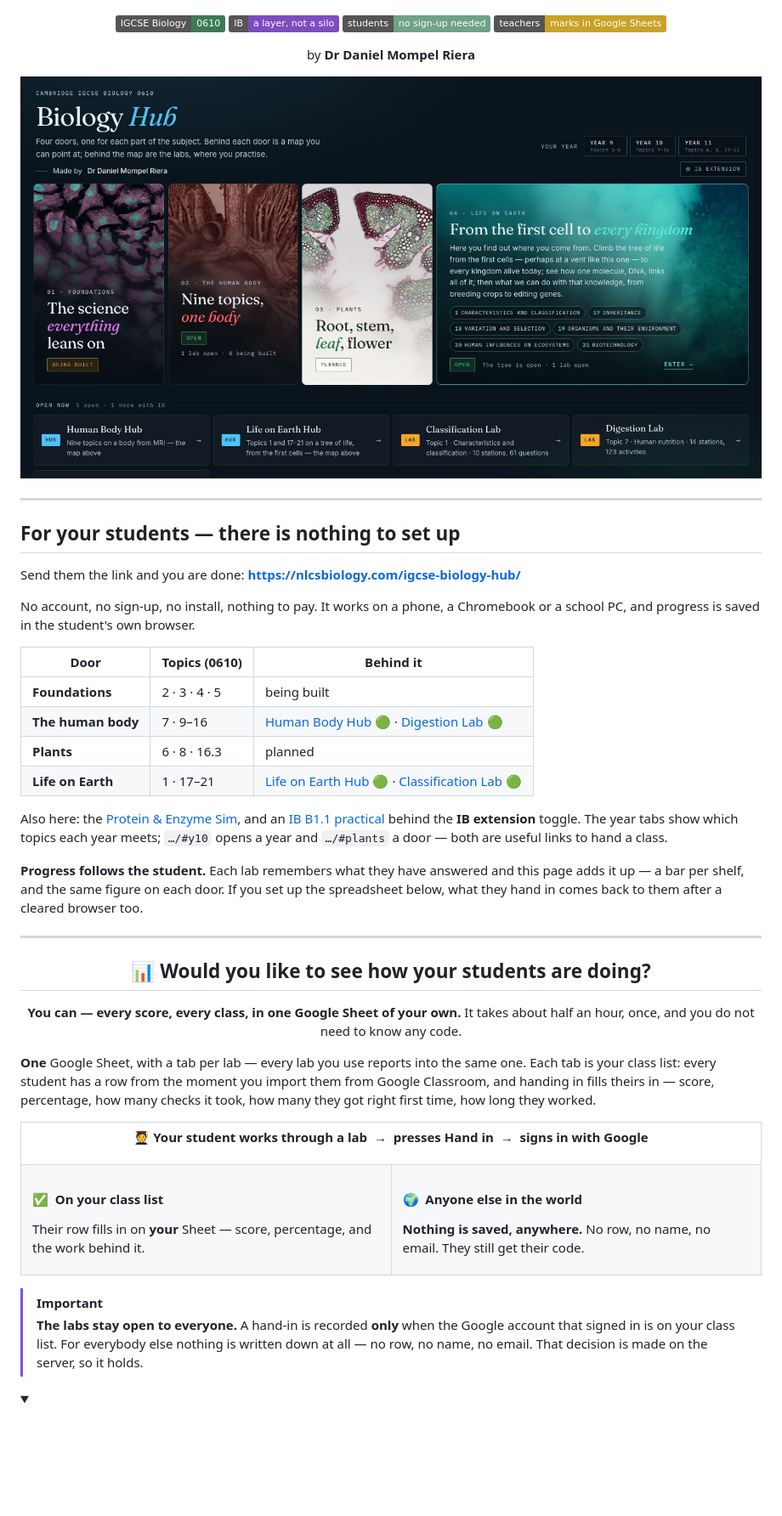
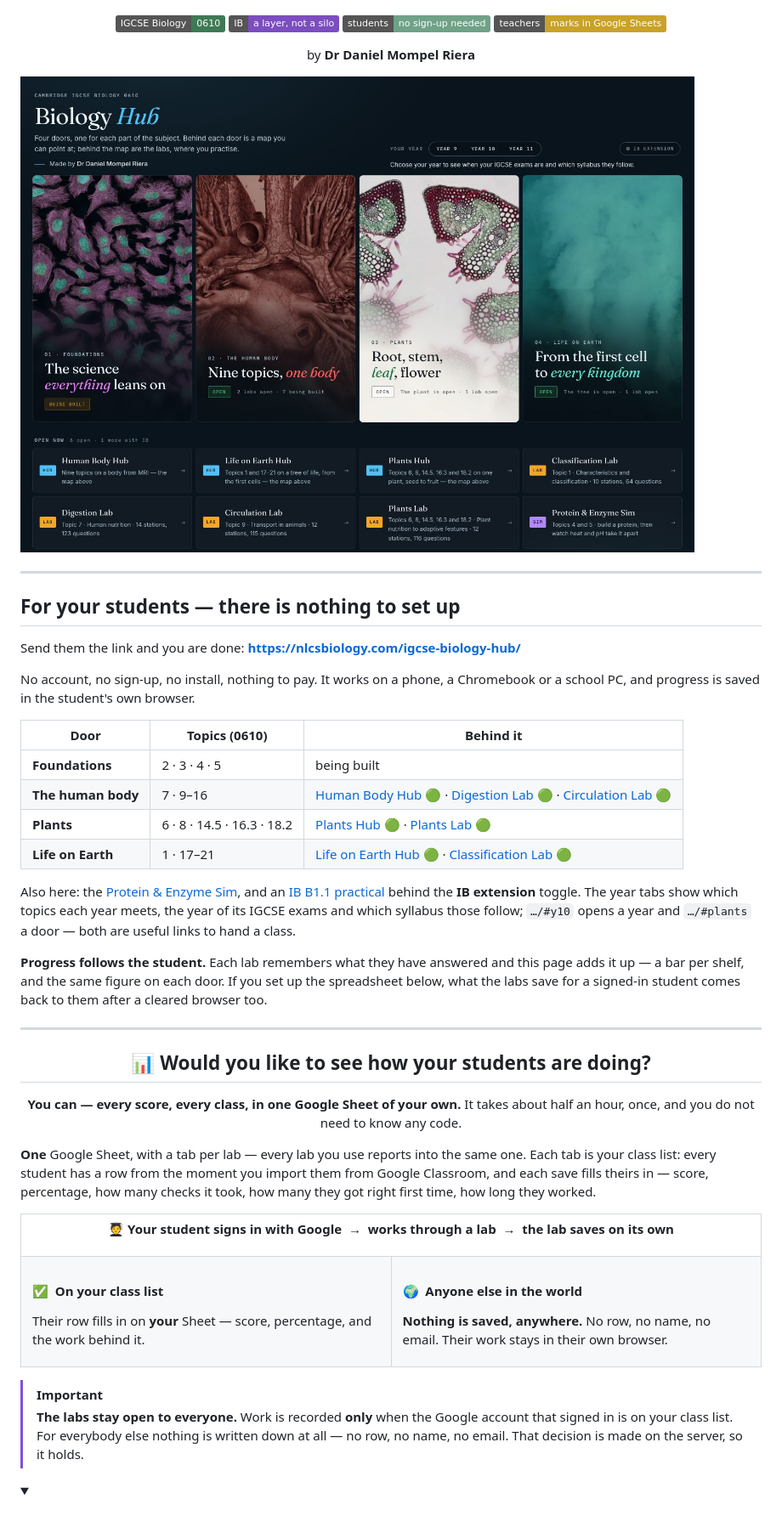
Before and after one commit to Mompel226/igcse-biology-hub, a Markdown page: README.md, the part around one of its changes. Shown at 85% size. GitHub-like rendering; pictures changed too: docs/img/screen.jpg; folded sections open; badges without logos; blank space fills up the shorter version.

```diff
--- a/README.md
+++ b/README.md
@@ -32,18 +32,19 @@ PC, and progress is saved in the student's own browser.
 | Door | Topics (0610) | Behind it |
 |---|---|---|
 | **Foundations** | 2 · 3 · 4 · 5 | being built |
-| **The human body** | 7 · 9–16 | [Human Body Hub](https://nlcsbiology.com/human-body-hub/) 🟢 · [Digestion Lab](https://nlcsbiology.com/digestion-lab/) 🟢 |
-| **Plants** | 6 · 8 · 16.3 | planned |
+| **The human body** | 7 · 9–16 | [Human Body Hub](https://nlcsbiology.com/human-body-hub/) 🟢 · [Digestion Lab](https://nlcsbiology.com/digestion-lab/) 🟢 · [Circulation Lab](https://nlcsbiology.com/circulation-lab/) 🟢 |
+| **Plants** | 6 · 8 · 14.5 · 16.3 · 18.2 | [Plants Hub](https://nlcsbiology.com/plants-hub/) 🟢 · [Plants Lab](https://nlcsbiology.com/plants-lab/) 🟢 |
 | **Life on Earth** | 1 · 17–21 | [Life on Earth Hub](https://nlcsbiology.com/life-on-earth-hub/) 🟢 · [Classification Lab](https://nlcsbiology.com/classification-lab/) 🟢 |
 
 Also here: the [Protein & Enzyme Sim](https://nlcsbiology.com/protein-enzyme-sim/), and an
 [IB B1.1 practical](https://nlcsbiology.com/B11-starch-calibration-curve-pract/) behind the
-**IB extension** toggle. The year tabs show which topics each year meets; `…/#y10` opens a year
-and `…/#plants` a door — both are useful links to hand a class.
+**IB extension** toggle. The year tabs show which topics each year meets, the year of its IGCSE
+exams and which syllabus those follow; `…/#y10` opens a year and `…/#plants` a door — both are
+useful links to hand a class.
 
 **Progress follows the student.** Each lab remembers what they have answered and this page adds it
 up — a bar per shelf, and the same figure on each door. If you set up the spreadsheet below, what
-they hand in comes back to them after a cleared browser too.
+the labs save for a signed-in student comes back to them after a cleared browser too.
 
 ---
 
@@ -57,13 +58,13 @@ It takes about half an hour, once, and you do not need to know any code.
 </div>
 
 **One** Google Sheet, with a tab per lab — every lab you use reports into the same one. Each tab is your class list: every student has a row from
-the moment you import them from Google Classroom, and handing in fills theirs in — score,
+the moment you import them from Google Classroom, and each save fills theirs in — score,
 percentage, how many checks it took, how many they got right first time, how long they worked.
 
 <table>
 <tr><td colspan="2" align="center">
 
-**🧑‍🎓 Your student works through a lab &nbsp;→&nbsp; presses Hand in &nbsp;→&nbsp; signs in with Google**
+**🧑‍🎓 Your student signs in with Google &nbsp;→&nbsp; works through a lab &nbsp;→&nbsp; the lab saves on its own**
 
 </td></tr>
 <tr>
@@ -78,14 +79,14 @@ Their row fills in on **your** Sheet — score, percentage, and the work behind
 
 #### 🌍 &nbsp;Anyone else in the world
 
-**Nothing is saved, anywhere.** No row, no name, no email. They still get their code.
+**Nothing is saved, anywhere.** No row, no name, no email. Their work stays in their own browser.
 
 </td>
 </tr>
 </table>
 
 > [!IMPORTANT]
-> **The labs stay open to everyone.** A hand-in is recorded **only** when the Google account
+> **The labs stay open to everyone.** Work is recorded **only** when the Google account
 > that signed in is on your class list. For everybody else nothing is written down at all —
 > no row, no name, no email. That decision is made on the server, so it holds.
 
```
Also changed, not shown: other parts of README.md (+110 -105 lines), assets/doors/CREDITS.md (+3 -3 lines), 14 other files.
